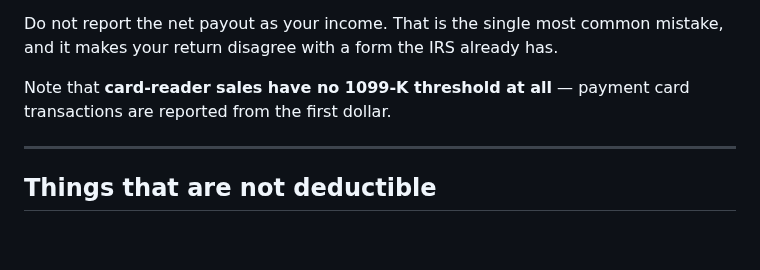
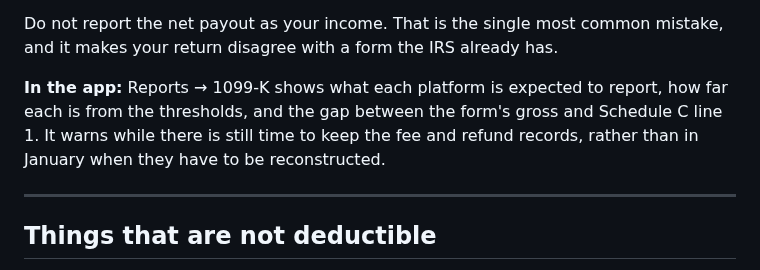
Before and after one commit to mmfoodchicks/Cards, a Markdown page: docs/COMPLIANCE.md, the part around one of its changes. GitHub-like rendering; blank space fills up the shorter version.

```diff
--- a/docs/COMPLIANCE.md
+++ b/docs/COMPLIANCE.md
@@ -208,8 +253,12 @@ The return has to reconcile to it:
 Do not report the net payout as your income. That is the single most common
 mistake, and it makes your return disagree with a form the IRS already has.
 
-Note that **card-reader sales have no 1099-K threshold at all** — payment card
-transactions are reported from the first dollar.
+**In the app:** Reports → 1099-K shows what each platform is expected to report,
+how far each is from the thresholds, and the gap between the form's gross and
+Schedule C line 1. It warns while there is still time to keep the fee and refund
+records, rather than in January when they have to be reconstructed.
+
+[faq]: https://www.irs.gov/newsroom/irs-issues-faqs-on-form-1099-k-threshold-under-the-one-big-beautiful-bill-dollar-limit-reverts-to-20000
 
 ---
 
```
Also changed, not shown: other parts of docs/COMPLIANCE.md (+48 -3 lines), README.md (+25 -1 lines), docs/images/home.png, docs/images/taxes.png, 9 other files.
